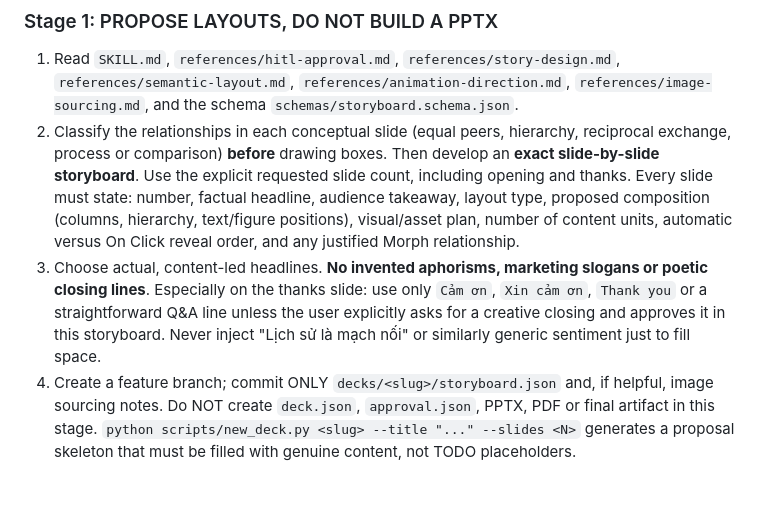
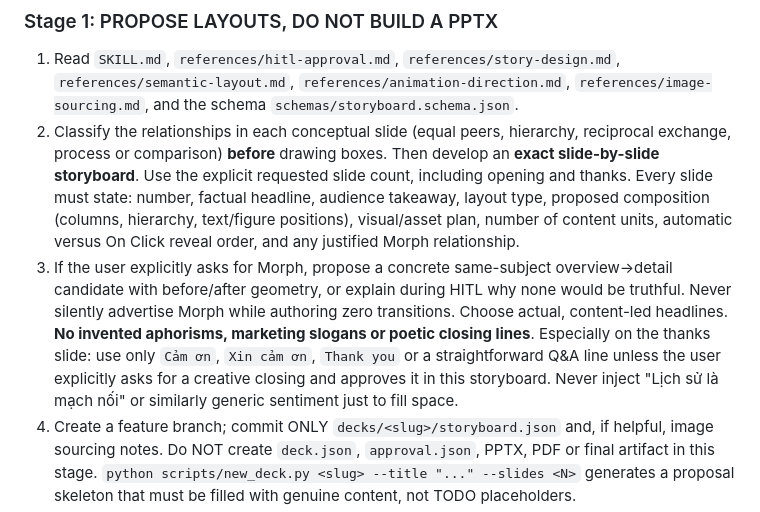
Before and after one commit to longnt27/chat-slide-studio, a Markdown page: AGENTS.md, the part around the change. GitHub-like rendering; blank space fills up the shorter version.

Commit message:
docs(morph): require explicit candidate or explanation when user requests Morph

```diff
--- a/AGENTS.md
+++ b/AGENTS.md
@@ -8,7 +8,7 @@
 
 1. Read `SKILL.md`, `references/hitl-approval.md`, `references/story-design.md`, `references/semantic-layout.md`, `references/animation-direction.md`, `references/image-sourcing.md`, and the schema `schemas/storyboard.schema.json`.
 2. Classify the relationships in each conceptual slide (equal peers, hierarchy, reciprocal exchange, process or comparison) **before** drawing boxes. Then develop an **exact slide-by-slide storyboard**. Use the explicit requested slide count, including opening and thanks. Every slide must state: number, factual headline, audience takeaway, layout type, proposed composition (columns, hierarchy, text/figure positions), visual/asset plan, number of content units, automatic versus On Click reveal order, and any justified Morph relationship.
-3. Choose actual, content-led headlines. **No invented aphorisms, marketing slogans or poetic closing lines**. Especially on the thanks slide: use only `Cảm ơn`, `Xin cảm ơn`, `Thank you` or a straightforward Q&A line unless the user explicitly asks for a creative closing and approves it in this storyboard. Never inject "Lịch sử là mạch nối" or similarly generic sentiment just to fill space.
+3. If the user explicitly asks for Morph, propose a concrete same-subject overview→detail candidate with before/after geometry, or explain during HITL why none would be truthful. Never silently advertise Morph while authoring zero transitions. Choose actual, content-led headlines. **No invented aphorisms, marketing slogans or poetic closing lines**. Especially on the thanks slide: use only `Cảm ơn`, `Xin cảm ơn`, `Thank you` or a straightforward Q&A line unless the user explicitly asks for a creative closing and approves it in this storyboard. Never inject "Lịch sử là mạch nối" or similarly generic sentiment just to fill space.
 4. Create a feature branch; commit ONLY `decks/<slug>/storyboard.json` and, if helpful, image sourcing notes. Do NOT create `deck.json`, `approval.json`, PPTX, PDF or final artifact in this stage. `python scripts/new_deck.py <slug> --title "..." --slides <N>` generates a proposal skeleton that must be filled with genuine content, not TODO placeholders.
 5. Validate with `python scripts/check_storyboard.py decks/<slug> --proposals-only` and generate **wireframe thumbnails**, not final slides, using `python scripts/render_storyboard.py decks/<slug>`. GitHub Actions can publish a storyboard preview artifact even before approval. Show the user the storyboard table and wireframes in chat, and **STOP**. Request approval or changes of the layout plan only. Do NOT continue in the same turn by inventing assent, and do NOT treat silence as approval.
 
```
Also changed, not shown: references/animation-direction.md (+1 -1 lines), references/hitl-approval.md (+1 -1 lines).
